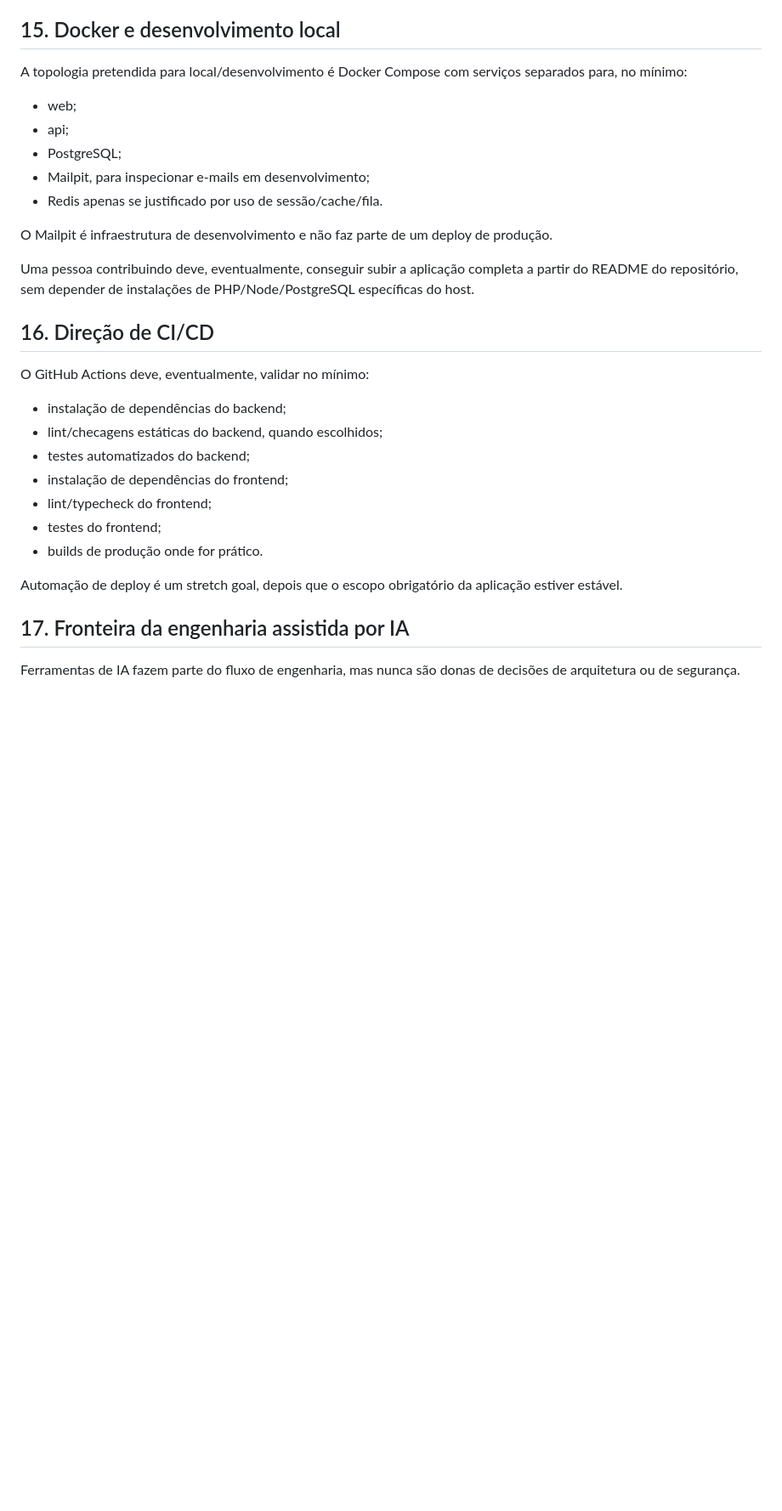
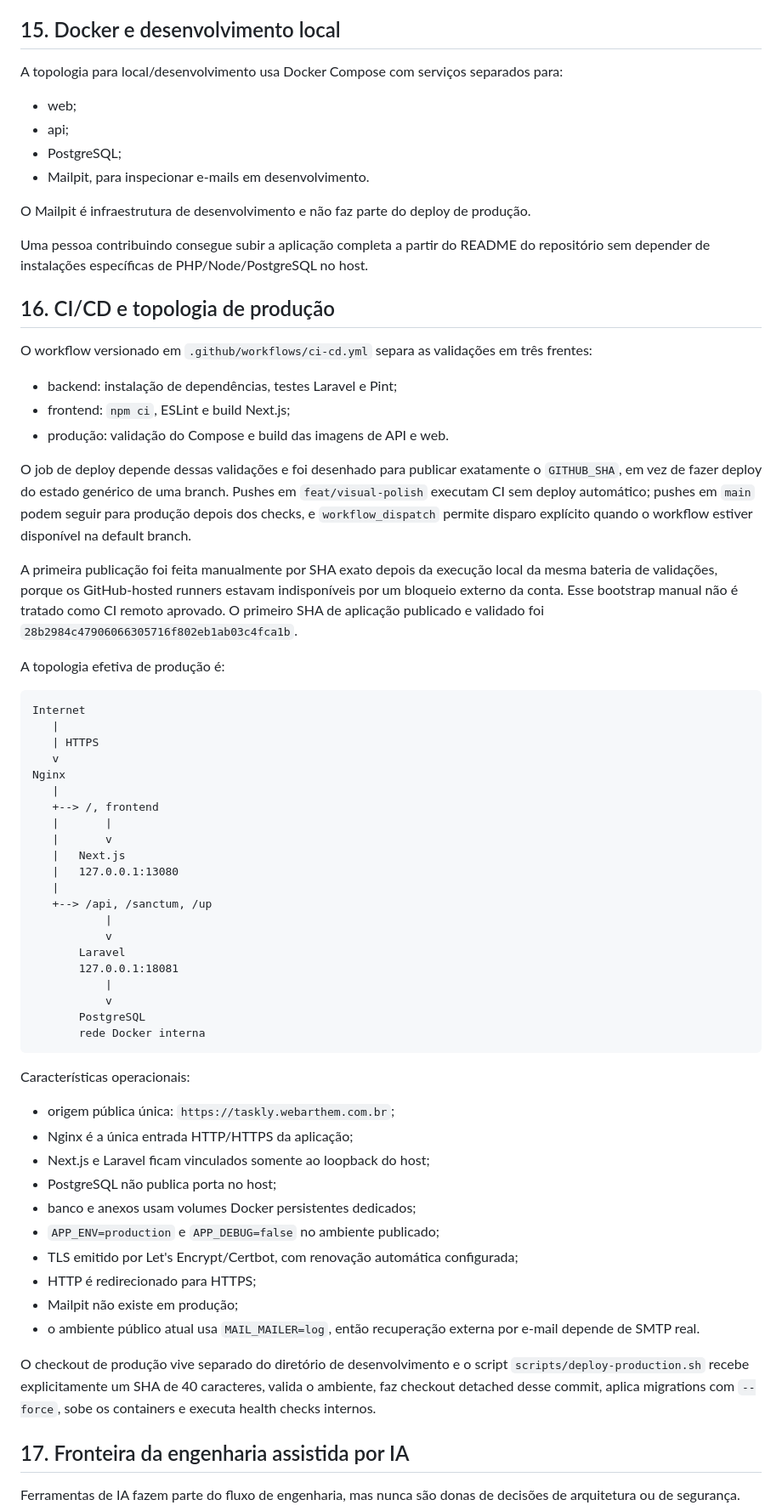
Before and after one commit to marciodeveloper/taskly, a Markdown page: docs/ARCHITECTURE.md, the part around one of its changes. Shown at 85% size. GitHub-like rendering; blank space fills up the shorter version.

Commit message:
docs: registrar arquitetura de producao do Taskly

````diff
--- a/docs/ARCHITECTURE.md
+++ b/docs/ARCHITECTURE.md
@@ -288,31 +288,69 @@ A estratégia prioriza risco e comportamento, em vez de perseguir um percentual
 
 ## 15. Docker e desenvolvimento local
 
-A topologia pretendida para local/desenvolvimento é Docker Compose com serviços separados para, no mínimo:
+A topologia para local/desenvolvimento usa Docker Compose com serviços separados para:
 
 - web;
 - api;
 - PostgreSQL;
-- Mailpit, para inspecionar e-mails em desenvolvimento;
-- Redis apenas se justificado por uso de sessão/cache/fila.
+- Mailpit, para inspecionar e-mails em desenvolvimento.
 
-O Mailpit é infraestrutura de desenvolvimento e não faz parte de um deploy de produção.
+O Mailpit é infraestrutura de desenvolvimento e não faz parte do deploy de produção.
 
-Uma pessoa contribuindo deve, eventualmente, conseguir subir a aplicação completa a partir do README do repositório, sem depender de instalações de PHP/Node/PostgreSQL específicas do host.
+Uma pessoa contribuindo consegue subir a aplicação completa a partir do README do repositório sem depender de instalações específicas de PHP/Node/PostgreSQL no host.
 
-## 16. Direção de CI/CD
+## 16. CI/CD e topologia de produção
 
-O GitHub Actions deve, eventualmente, validar no mínimo:
+O workflow versionado em `.github/workflows/ci-cd.yml` separa as validações em três frentes:
 
-- instalação de dependências do backend;
-- lint/checagens estáticas do backend, quando escolhidos;
-- testes automatizados do backend;
-- instalação de dependências do frontend;
-- lint/typecheck do frontend;
-- testes do frontend;
-- builds de produção onde for prático.
+- backend: instalação de dependências, testes Laravel e Pint;
+- frontend: `npm ci`, ESLint e build Next.js;
+- produção: validação do Compose e build das imagens de API e web.
 
-Automação de deploy é um stretch goal, depois que o escopo obrigatório da aplicação estiver estável.
+O job de deploy depende dessas validações e foi desenhado para publicar exatamente o `GITHUB_SHA`, em vez de fazer deploy do estado genérico de uma branch. Pushes em `feat/visual-polish` executam CI sem deploy automático; pushes em `main` podem seguir para produção depois dos checks, e `workflow_dispatch` permite disparo explícito quando o workflow estiver disponível na default branch.
+
+A primeira publicação foi feita manualmente por SHA exato depois da execução local da mesma bateria de validações, porque os GitHub-hosted runners estavam indisponíveis por um bloqueio externo da conta. Esse bootstrap manual não é tratado como CI remoto aprovado. O primeiro SHA de aplicação publicado e validado foi `28b2984c47906066305716f802eb1ab03c4fca1b`.
+
+A topologia efetiva de produção é:
+
+```text
+Internet
+   |
+   | HTTPS
+   v
+Nginx
+   |
+   +--> /, frontend
+   |       |
+   |       v
+   |   Next.js
+   |   127.0.0.1:13080
+   |
+   +--> /api, /sanctum, /up
+           |
+           v
+       Laravel
+       127.0.0.1:18081
+           |
+           v
+       PostgreSQL
+       rede Docker interna
+```
+
+Características operacionais:
+
+- origem pública única: `https://taskly.webarthem.com.br`;
+- Nginx é a única entrada HTTP/HTTPS da aplicação;
+- Next.js e Laravel ficam vinculados somente ao loopback do host;
+- PostgreSQL não publica porta no host;
+- banco e anexos usam volumes Docker persistentes dedicados;
+- `APP_ENV=production` e `APP_DEBUG=false` no ambiente publicado;
+- TLS emitido por Let's Encrypt/Certbot, com renovação automática configurada;
+- HTTP é redirecionado para HTTPS;
+- Mailpit não existe em produção;
+- o ambiente público atual usa `MAIL_MAILER=log`, então recuperação externa por e-mail depende de SMTP real.
+
+O checkout de produção vive separado do diretório de desenvolvimento e o script `scripts/deploy-production.sh` recebe explicitamente um SHA de 40 caracteres, valida o ambiente, faz checkout detached desse commit, aplica migrations com `--force`, sobe os containers e executa health checks internos.
 
 ## 17. Fronteira da engenharia assistida por IA
 
````
Also changed, not shown: other parts of docs/ARCHITECTURE.md (+2 -2 lines).
